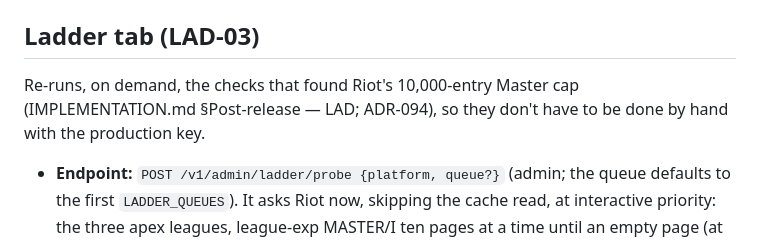
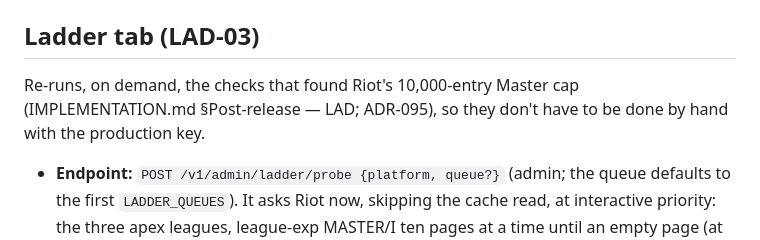
Before and after one commit to NinjaGoldfinch/riot-proxy, a Markdown page: docs/design/10-dev-explorer.md, the part around the change. Rendered like a GitHub page.

```diff
--- a/docs/design/10-dev-explorer.md
+++ b/docs/design/10-dev-explorer.md
@@ -119,7 +119,7 @@ sequenceDiagram
 
 ## Ladder tab (LAD-03)
 
-Re-runs, on demand, the checks that found Riot's 10,000-entry Master cap (IMPLEMENTATION.md §Post-release — LAD; ADR-094), so they don't have to be done by hand with the production key.
+Re-runs, on demand, the checks that found Riot's 10,000-entry Master cap (IMPLEMENTATION.md §Post-release — LAD; ADR-095), so they don't have to be done by hand with the production key.
 
 - **Endpoint:** `POST /v1/admin/ladder/probe {platform, queue?}` (admin; the queue defaults to the first `LADDER_QUEUES`). It asks Riot now, skipping the cache read, at interactive priority: the three apex leagues, league-exp MASTER/I ten pages at a time until an empty page (at most 100), and `entries/{queue}/MASTER/I?page=1`. About 55 calls on a capped shard (12 s on kr), a few on a small one. It stores nothing.
 - **Checks**, each `confirmed` (as on 2026-10-09), `not-seen` (doesn't apply on this shard), `changed` (Riot answers differently now) or `error`:
```
Also changed, not shown: PROGRESS.md (+1 -1 lines), docs/DECISIONS.md (+1 -1 lines).
